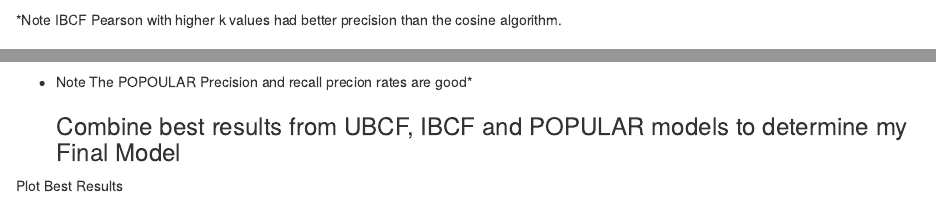
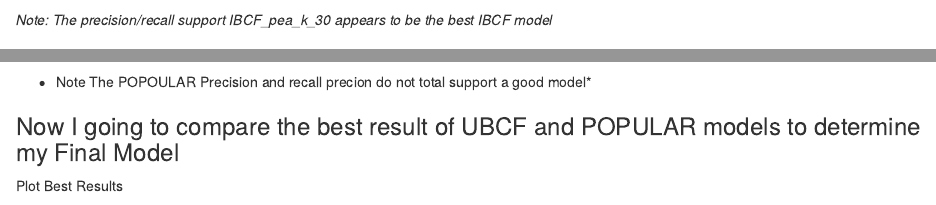
Before and after one commit to Roberttheachiever/OTIMarketing, an R Markdown document (1.Rmd): the page in a window 1100 px wide, from 10910 px down, and a second part further down, joined at a grey line. Rendered offline with R 4.5, knitr and Pandoc, with nearby package versions; some code elsewhere in the file could not run offline.

Commit message:
small edits

````diff
--- a/1.Rmd
+++ b/1.Rmd
@@ -525,7 +525,7 @@ title("Precision/recall")
 
 ```
 
-*Note IBCF Pearson with higher k values had better precision than the cosine algorithm.
+*Note: The precision/recall support IBCF_pea_k_30 appears to be the best IBCF model*
 
 ### Create a POPULAR model
 
@@ -554,7 +554,7 @@ title("POPULAR ROC Curve")
 
 ```
 
-*Note #30 the slight increase in TPR and that FPR is well below 0.4 which give use our best model reviewed.*
+*Note The POPULAR Appears to be a good model.*
 
 ```{r Plot Popular Precision/recall, echo=FALSE}
 
@@ -563,9 +563,9 @@ title("POPULAR Precision/recall")
 
 ```
 
-* Note The POPOULAR Precision and recall precion rates are good*
+* Note The POPOULAR Precision and recall precion do not total support a good model*
 
-  ### Combine best results from UBCF, IBCF and POPULAR models to determine my Final Model
+### Now I going to compare the best result of UBCF and POPULAR models to determine my Final Model
 
 ```{r include=FALSE}
 best_vector_nn <- 10
````
Also changed, not shown: 1.Rmd (6 more changed lines).
